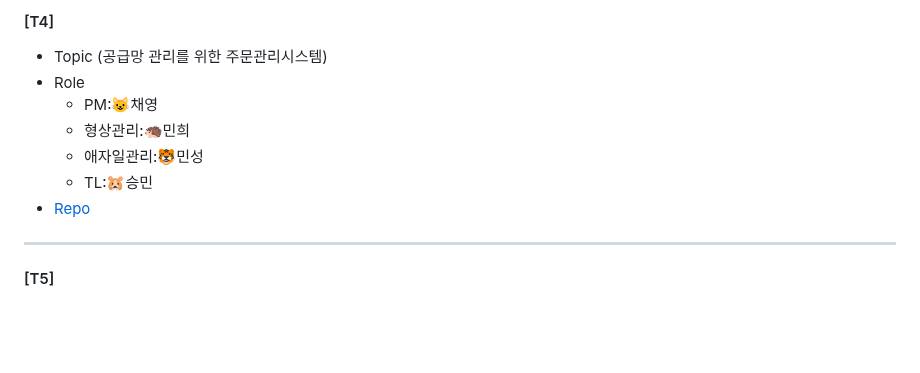
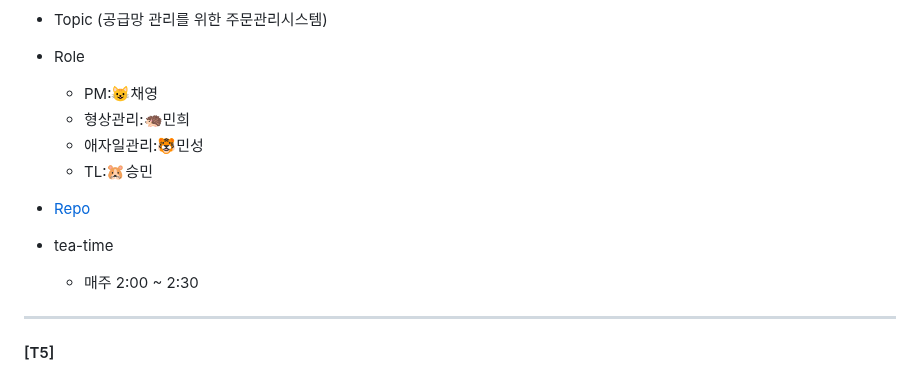
Before and after one commit to beyond-sw-camp/beyond-sw-camp-be01_last-dance, a Markdown page: README.md, the part around the change. Rendered like a GitHub page; blank space fills up the shorter version.

Commit message:
tea-time 업로드

```diff
--- a/README.md
+++ b/README.md
@@ -76,6 +76,9 @@ _           _         _
     - TL:🐹승민
 - [Repo](https://github.com/team4-order/team4-main)
 
+- tea-time
+    - 매주 2:00 ~ 2:30
+
 ----
 #### [T5]
 - Topic : 최적의 영업을 위한 영업 관리 시스템
```
